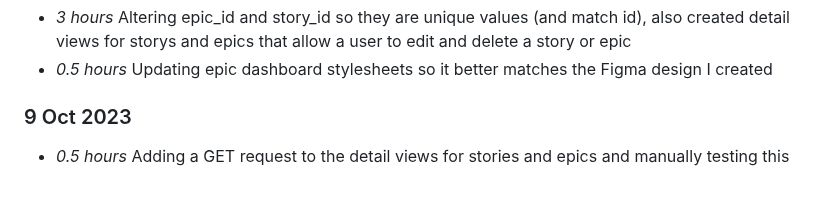
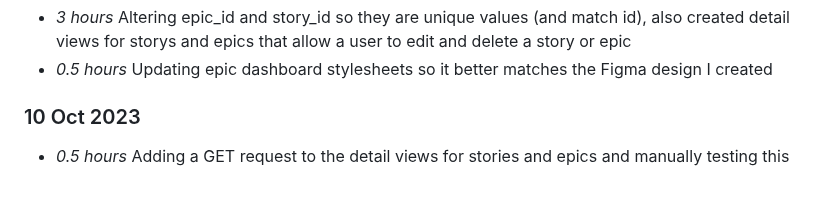
Before and after one commit to NiamhGillespie/Final-year-project, a Markdown page: timelog.md, the part around the change. Rendered like a GitHub page.

Commit message:
Updating timelog date mistake (issue #2)

```diff
--- a/timelog.md
+++ b/timelog.md
@@ -95,5 +95,5 @@
 * *3 hours* Altering epic_id and story_id so they are unique values (and match id), also created detail views for storys and epics that allow a user to edit and delete a story or epic
 * *0.5 hours* Updating epic dashboard stylesheets so it better matches the Figma design I created
 
-### 9 Oct 2023
+### 10 Oct 2023
 * *0.5 hours* Adding a GET request to the detail views for stories and epics and manually testing this
```
